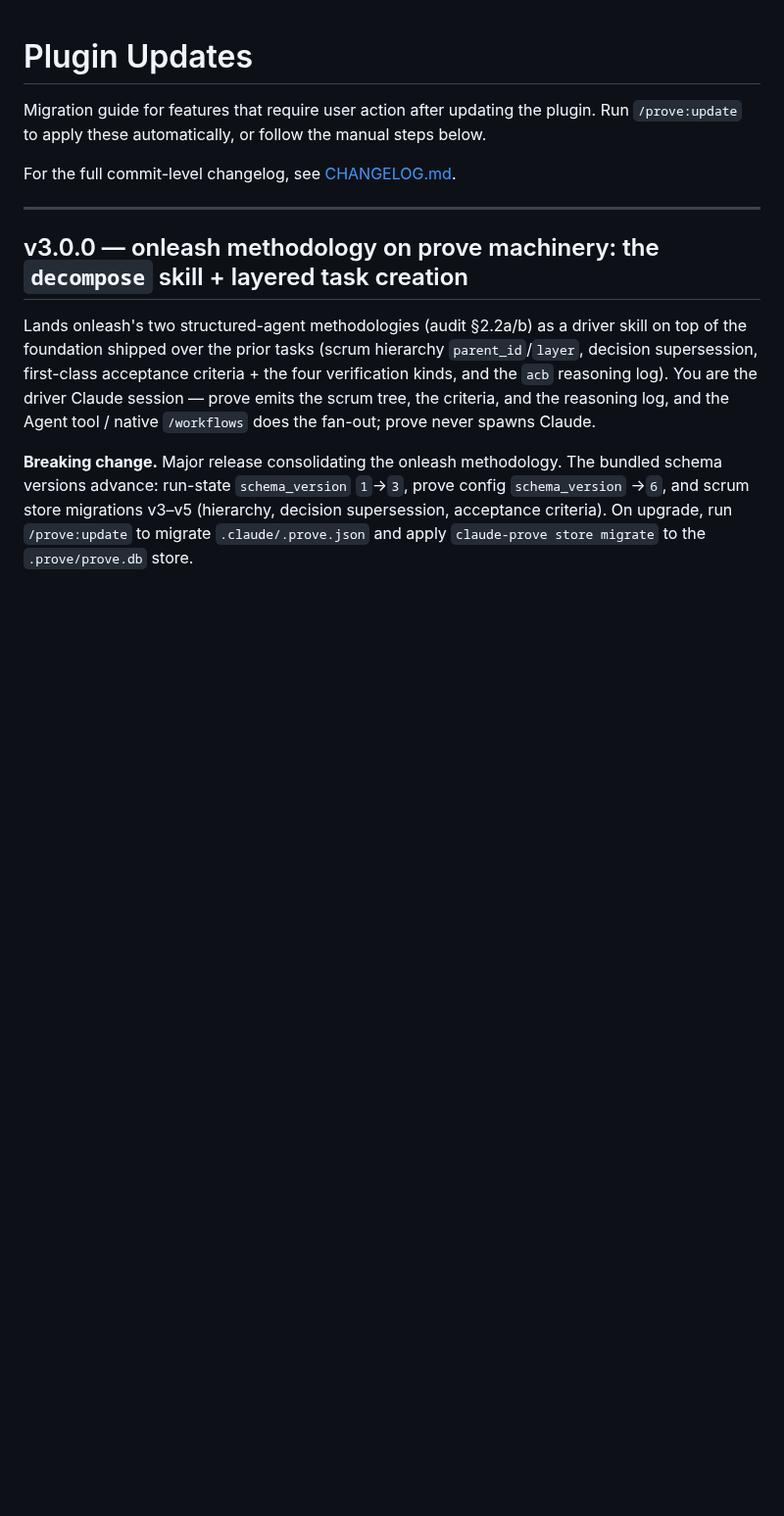
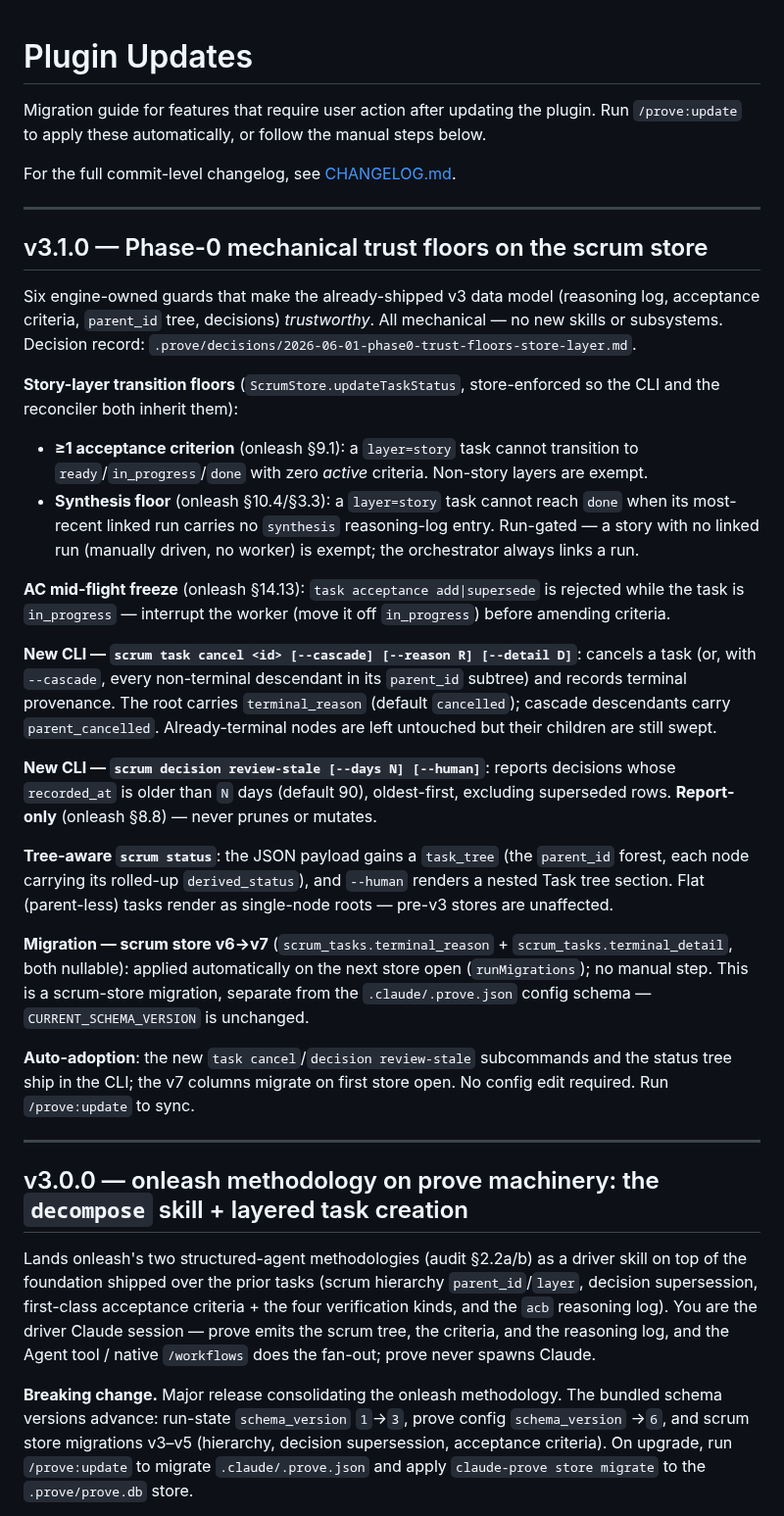
Before and after one commit to mjmorales/claude-prove, a Markdown page: UPDATES.md, the part around the change. Shown at 98% size. Drawn GitHub-style; blank space fills up the shorter version.

Commit message:
docs: add v3.1.0 UPDATES entry for phase-0 scrum trust floors
Co-Authored-By: Claude Opus 4.8 (1M context) <noreply@anthropic.com>

```diff
--- a/UPDATES.md
+++ b/UPDATES.md
@@ -3,6 +3,28 @@
 Migration guide for features that require user action after updating the plugin. Run `/prove:update` to apply these automatically, or follow the manual steps below.
 
 For the full commit-level changelog, see [CHANGELOG.md](CHANGELOG.md).
+
+---
+
+## v3.1.0 — Phase-0 mechanical trust floors on the scrum store
+
+Six engine-owned guards that make the already-shipped v3 data model (reasoning log, acceptance criteria, `parent_id` tree, decisions) *trustworthy*. All mechanical — no new skills or subsystems. Decision record: `.prove/decisions/2026-06-01-phase0-trust-floors-store-layer.md`.
+
+**Story-layer transition floors** (`ScrumStore.updateTaskStatus`, store-enforced so the CLI and the reconciler both inherit them):
+- **≥1 acceptance criterion** (onleash §9.1): a `layer=story` task cannot transition to `ready`/`in_progress`/`done` with zero *active* criteria. Non-story layers are exempt.
+- **Synthesis floor** (onleash §10.4/§3.3): a `layer=story` task cannot reach `done` when its most-recent linked run carries no `synthesis` reasoning-log entry. Run-gated — a story with no linked run (manually driven, no worker) is exempt; the orchestrator always links a run.
+
+**AC mid-flight freeze** (onleash §14.13): `task acceptance add|supersede` is rejected while the task is `in_progress` — interrupt the worker (move it off `in_progress`) before amending criteria.
+
+**New CLI — `scrum task cancel <id> [--cascade] [--reason R] [--detail D]`**: cancels a task (or, with `--cascade`, every non-terminal descendant in its `parent_id` subtree) and records terminal provenance. The root carries `terminal_reason` (default `cancelled`); cascade descendants carry `parent_cancelled`. Already-terminal nodes are left untouched but their children are still swept.
+
+**New CLI — `scrum decision review-stale [--days N] [--human]`**: reports decisions whose `recorded_at` is older than `N` days (default 90), oldest-first, excluding superseded rows. **Report-only** (onleash §8.8) — never prunes or mutates.
+
+**Tree-aware `scrum status`**: the JSON payload gains a `task_tree` (the `parent_id` forest, each node carrying its rolled-up `derived_status`), and `--human` renders a nested Task tree section. Flat (parent-less) tasks render as single-node roots — pre-v3 stores are unaffected.
+
+**Migration — scrum store v6→v7** (`scrum_tasks.terminal_reason` + `scrum_tasks.terminal_detail`, both nullable): applied automatically on the next store open (`runMigrations`); no manual step. This is a scrum-store migration, separate from the `.claude/.prove.json` config schema — `CURRENT_SCHEMA_VERSION` is unchanged.
+
+**Auto-adoption**: the new `task cancel`/`decision review-stale` subcommands and the status tree ship in the CLI; the v7 columns migrate on first store open. No config edit required. Run `/prove:update` to sync.
 
 ---
 
```
